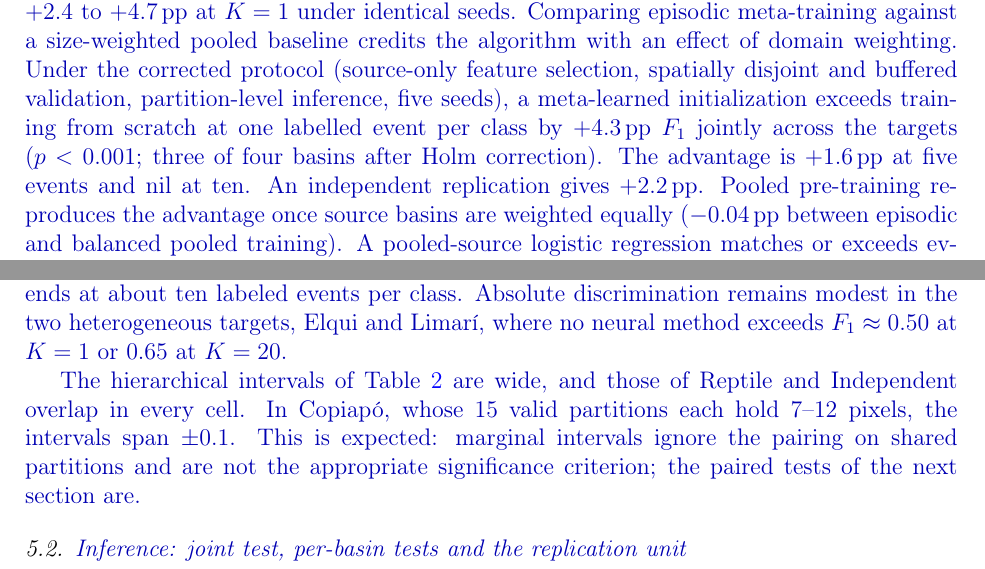
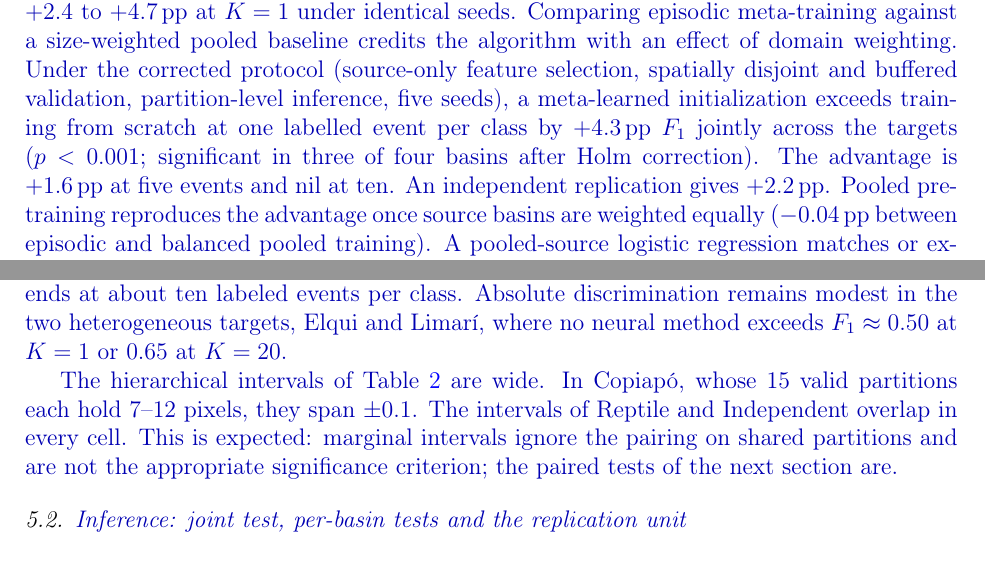
Before and after one commit to franciscoparrao/paper4-meta-landslide, a LaTeX paper (paper/paper4_main.tex, which reads paper/sections/05_results.tex): two parts of pages 2 and 18 of 54, joined at a grey line, cut so that both start at the same text. Compiled offline with pdfLaTeX.

Commit message:
R1: fidelity fixes after language pass (abstract 'significant in'; Sect. 5.1 sentence order)
Co-Authored-By: Claude Opus 5.5 <noreply@anthropic.com>

```diff
--- a/paper/paper4_main.tex
+++ b/paper/paper4_main.tex
@@ -65,7 +65,7 @@
 
 %% Abstract
 \begin{abstract}
-\revtext{Transfer of landslide susceptibility models to newly studied basins is routinely assessed with conventions that overstate it. We quantify five of them on one benchmark of 14 Chilean watersheds, in which ten source basins span the Atacama-to-Patagonia gradient and four semi-arid targets lie in north-central Chile (27--31$^\circ$S). Few-shot meta-learning is the paradigm under scrutiny, on a 30\,m MERIT-DEM feature stack. Random cross-validation inflates $F_1$ by up to 21\,pp in heterogeneous basins. Fixed-threshold evaluation hides that precision at 5\% prevalence is 0.05--0.09. Pooling correlated episodes narrows confidence intervals $3.3\times$. Selecting features with target-basin labels doubles the apparent few-shot advantage, from $+2.4$ to $+4.7$\,pp at $K=1$ under identical seeds. Comparing episodic meta-training against a size-weighted pooled baseline credits the algorithm with an effect of domain weighting. Under the corrected protocol (source-only feature selection, spatially disjoint and buffered validation, partition-level inference, five seeds), a meta-learned initialization exceeds training from scratch at one labelled event per class by $+4.3$\,pp $F_1$ jointly across the targets ($p<0.001$; three of four basins after Holm correction). The advantage is $+1.6$\,pp at five events and nil at ten. An independent replication gives $+2.2$\,pp. Pooled pre-training reproduces the advantage once source basins are weighted equally ($-0.04$\,pp between episodic and balanced pooled training). A pooled-source logistic regression matches or exceeds every neural method at $K=1$, and adversarial domain adaptation offers no few-shot gain. Benchmark, data and protocol are released.}
+\revtext{Transfer of landslide susceptibility models to newly studied basins is routinely assessed with conventions that overstate it. We quantify five of them on one benchmark of 14 Chilean watersheds, in which ten source basins span the Atacama-to-Patagonia gradient and four semi-arid targets lie in north-central Chile (27--31$^\circ$S). Few-shot meta-learning is the paradigm under scrutiny, on a 30\,m MERIT-DEM feature stack. Random cross-validation inflates $F_1$ by up to 21\,pp in heterogeneous basins. Fixed-threshold evaluation hides that precision at 5\% prevalence is 0.05--0.09. Pooling correlated episodes narrows confidence intervals $3.3\times$. Selecting features with target-basin labels doubles the apparent few-shot advantage, from $+2.4$ to $+4.7$\,pp at $K=1$ under identical seeds. Comparing episodic meta-training against a size-weighted pooled baseline credits the algorithm with an effect of domain weighting. Under the corrected protocol (source-only feature selection, spatially disjoint and buffered validation, partition-level inference, five seeds), a meta-learned initialization exceeds training from scratch at one labelled event per class by $+4.3$\,pp $F_1$ jointly across the targets ($p<0.001$; significant in three of four basins after Holm correction). The advantage is $+1.6$\,pp at five events and nil at ten. An independent replication gives $+2.2$\,pp. Pooled pre-training reproduces the advantage once source basins are weighted equally ($-0.04$\,pp between episodic and balanced pooled training). A pooled-source logistic regression matches or exceeds every neural method at $K=1$, and adversarial domain adaptation offers no few-shot gain. Benchmark, data and protocol are released.}
 \end{abstract}
 
 %% Highlights (3-5 bullets, max 85 chars each)
--- a/paper/sections/05_results.tex
+++ b/paper/sections/05_results.tex
@@ -3,7 +3,7 @@
 
 \revtext{Table~\ref{tab:spatial_results} and Figure~\ref{fig:lift} give the main result under spatially disjoint validation with the source-only feature set and five seeds. At $K=1$, the meta-learned Reptile initialization has the highest mean $F_1$ in all four target basins (Copiap\'o $0.594$, Huasco $0.711$, Elqui $0.470$, Limar\'i $0.474$, against Independent $0.519$, $0.685$, $0.434$ and $0.436$), with FOMAML second in three. The paired cluster-level differences to Independent (Table~\ref{tab:cluster_paired}) are $+7.4$~pp in Copiap\'o, $+2.6$ in Huasco, $+3.6$ in Elqui and $+3.8$ in Limar\'i for Reptile, and $+2.0$ to $+3.5$~pp for FOMAML. Fine-tune, the size-weighted pooled pre-training, is within $\pm 2$~pp of Independent in every basin ($+2.2$, $+0.1$, $+0.6$, $-0.6$), and DANN is neutral or negative ($+2.8$, $-2.5$, $-0.2$, $+1.3$). The advantage decays with the support size: averaged over targets, Reptile exceeds Independent by $+4.3$~pp at $K=1$, $+1.6$~pp at $K=5$, $-0.4$~pp at $K=10$ and $+0.6$~pp at $K=20$. The few-shot regime in which a source-learned initialization pays off therefore ends at about ten labeled events per class. Absolute discrimination remains modest in the two heterogeneous targets, Elqui and Limar\'i, where no neural method exceeds $F_1 \approx 0.50$ at $K=1$ or $0.65$ at $K=20$.}
 
-\revtext{The hierarchical intervals of Table~\ref{tab:spatial_results} are wide, and those of Reptile and Independent overlap in every cell. In Copiap\'o, whose 15 valid partitions each hold 7--12 pixels, the intervals span $\pm 0.1$. This is expected: marginal intervals ignore the pairing on shared partitions and are not the appropriate significance criterion; the paired tests of the next section are.}
+\revtext{The hierarchical intervals of Table~\ref{tab:spatial_results} are wide. In Copiap\'o, whose 15 valid partitions each hold 7--12 pixels, they span $\pm 0.1$. The intervals of Reptile and Independent overlap in every cell. This is expected: marginal intervals ignore the pairing on shared partitions and are not the appropriate significance criterion; the paired tests of the next section are.}
 
 \subsection{\revtext{Inference: joint test, per-basin tests and the replication unit}}
 \label{sec:results:inference}
```
Also changed, not shown: 1 other file.
